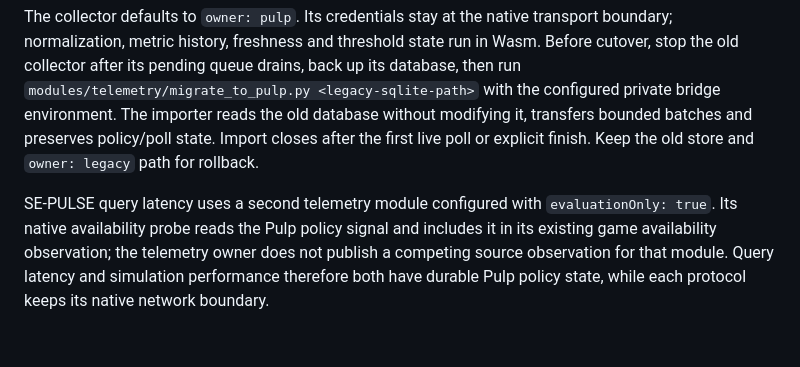
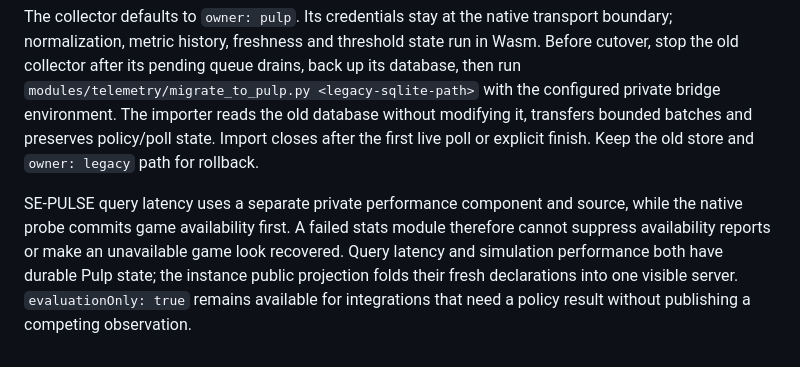
Before and after one commit to BananaLabs-OSS/Bananapulse, a Markdown page: TELEMETRY.md, the part around the change. Drawn GitHub-style.

Commit message:
Document independent availability and Pulp performance composition

```diff
--- a/TELEMETRY.md
+++ b/TELEMETRY.md
@@ -53,4 +53,4 @@ Use `application/pulp.telemetry.app.toml` instead of the default application man
 
 The collector defaults to `owner: pulp`. Its credentials stay at the native transport boundary; normalization, metric history, freshness and threshold state run in Wasm. Before cutover, stop the old collector after its pending queue drains, back up its database, then run `modules/telemetry/migrate_to_pulp.py <legacy-sqlite-path>` with the configured private bridge environment. The importer reads the old database without modifying it, transfers bounded batches and preserves policy/poll state. Import closes after the first live poll or explicit finish. Keep the old store and `owner: legacy` path for rollback.
 
-SE-PULSE query latency uses a second telemetry module configured with `evaluationOnly: true`. Its native availability probe reads the Pulp policy signal and includes it in its existing game availability observation; the telemetry owner does not publish a competing source observation for that module. Query latency and simulation performance therefore both have durable Pulp policy state, while each protocol keeps its native network boundary.
+SE-PULSE query latency uses a separate private performance component and source, while the native probe commits game availability first. A failed stats module therefore cannot suppress availability reports or make an unavailable game look recovered. Query latency and simulation performance both have durable Pulp state; the instance public projection folds their fresh declarations into one visible server. `evaluationOnly: true` remains available for integrations that need a policy result without publishing a competing observation.
```
